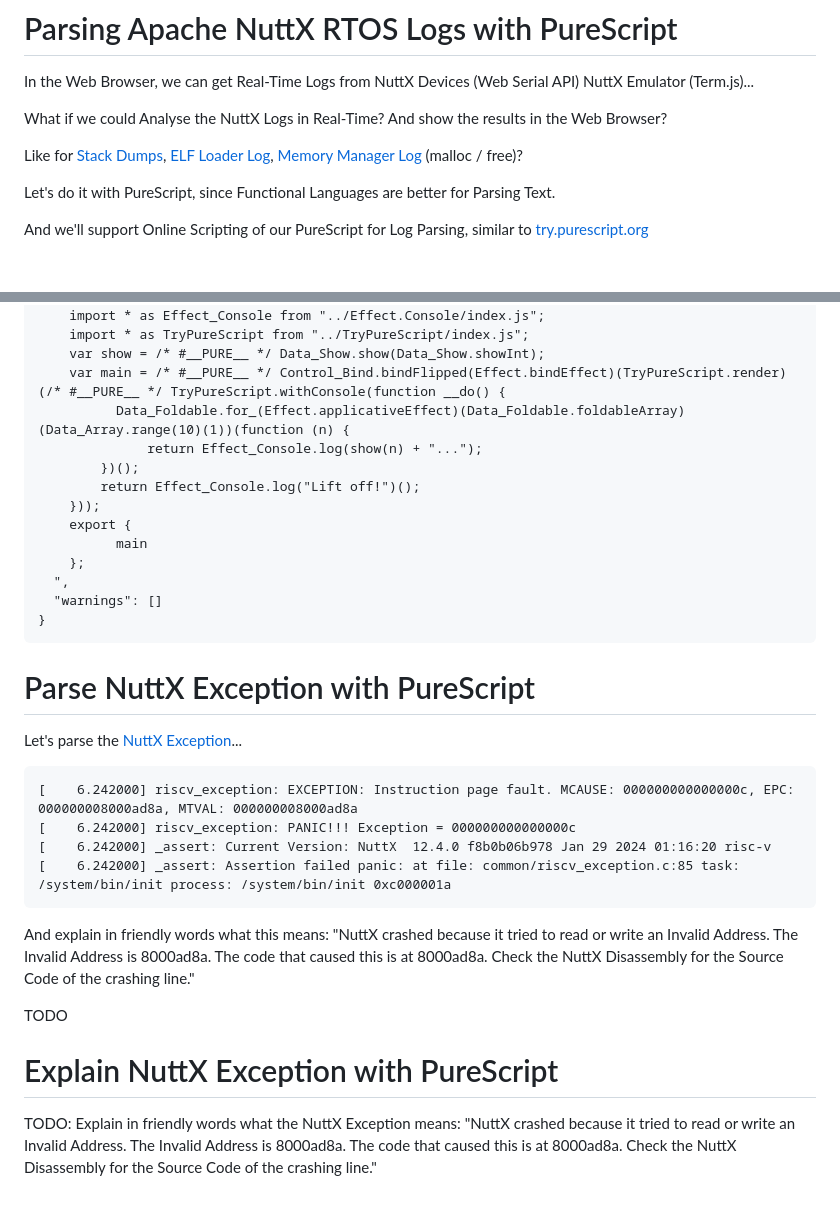
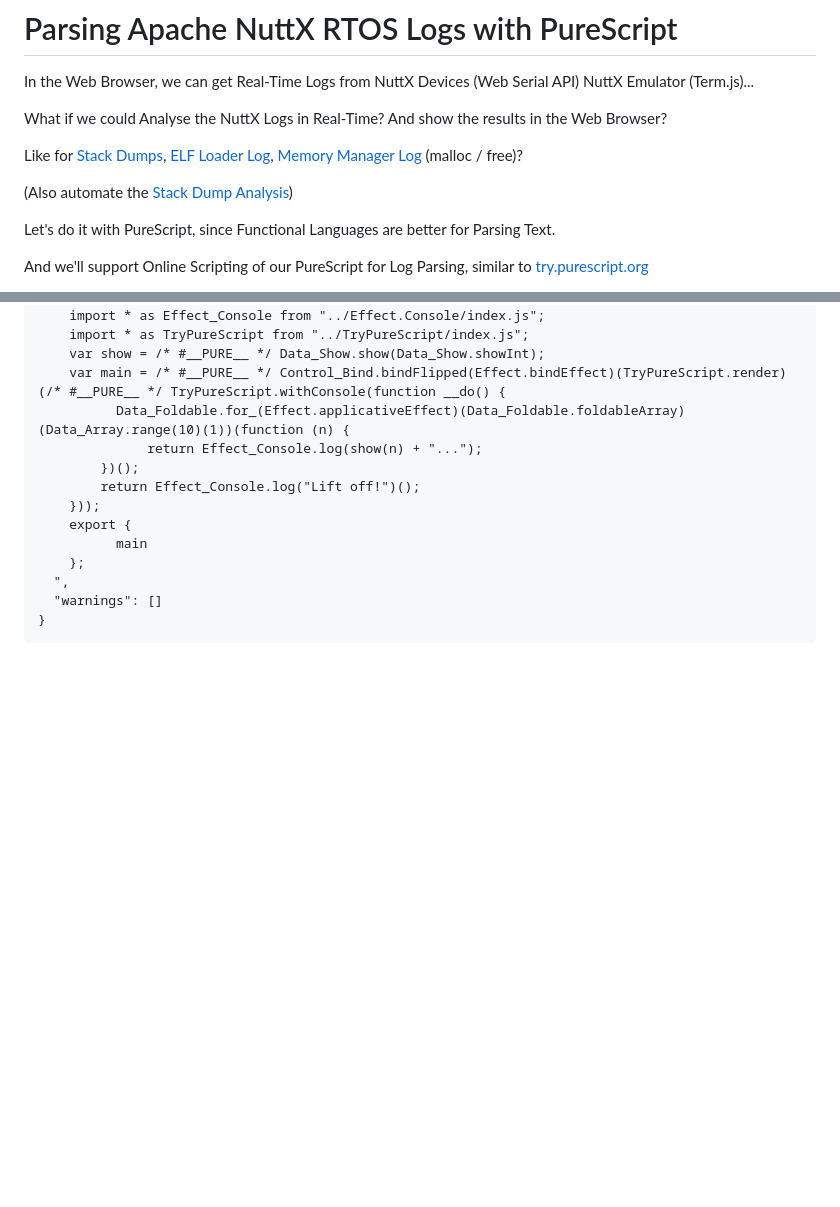
Before and after one commit to lupyuen/nuttx-parser, a Markdown page: README.md, 2 parts joined by grey strips. Drawn GitHub-style; blank space fills up the shorter version.

````diff
--- a/README.md
+++ b/README.md
@@ -5,6 +5,8 @@ In the Web Browser, we can get Real-Time Logs from NuttX Devices (Web Serial API
 What if we could Analyse the NuttX Logs in Real-Time? And show the results in the Web Browser?
 
 Like for [Stack Dumps](https://gist.github.com/lupyuen/a715e4e77c011d610d0b418e97f8bf5d#file-nuttx-tcc-app-log-L168-L224), [ELF Loader Log](https://gist.github.com/lupyuen/a715e4e77c011d610d0b418e97f8bf5d#file-nuttx-tcc-app-log-L1-L167), [Memory Manager Log](https://docs.google.com/spreadsheets/d/1g0-O2qdgjwNfSIxfayNzpUN8mmMyWFmRf2dMyQ9a8JI/edit#gid=0) (malloc / free)?
+
+(Also automate the [Stack Dump Analysis](https://nuttx.apache.org/docs/latest/guides/cortexmhardfaults.html#))
 
 Let's do it with PureScript, since Functional Languages are better for Parsing Text.
 
@@ -437,22 +484,3 @@ The JSON Response looks like this...
   "warnings": []
 }
 ```
-
-# Parse NuttX Exception with PureScript
-
-Let's parse the [NuttX Exception](https://gist.github.com/lupyuen/a715e4e77c011d610d0b418e97f8bf5d#file-nuttx-tcc-app-log-L168-L224)...
-
-```text
-[    6.242000] riscv_exception: EXCEPTION: Instruction page fault. MCAUSE: 000000000000000c, EPC: 000000008000ad8a, MTVAL: 000000008000ad8a
-[    6.242000] riscv_exception: PANIC!!! Exception = 000000000000000c
-[    6.242000] _assert: Current Version: NuttX  12.4.0 f8b0b06b978 Jan 29 2024 01:16:20 risc-v
-[    6.242000] _assert: Assertion failed panic: at file: common/riscv_exception.c:85 task: /system/bin/init process: /system/bin/init 0xc000001a
-```
-
-And explain in friendly words what this means: "NuttX crashed because it tried to read or write an Invalid Address. The Invalid Address is 8000ad8a. The code that caused this is at 8000ad8a. Check the NuttX Disassembly for the Source Code of the crashing line."
-
-TODO
-
-# Explain NuttX Exception with PureScript
-
-TODO: Explain in friendly words what the NuttX Exception means: "NuttX crashed because it tried to read or write an Invalid Address. The Invalid Address is 8000ad8a. The code that caused this is at 8000ad8a. Check the NuttX Disassembly for the Source Code of the crashing line."
````
Also changed, not shown: other parts of README.md (+45 -0 lines).
